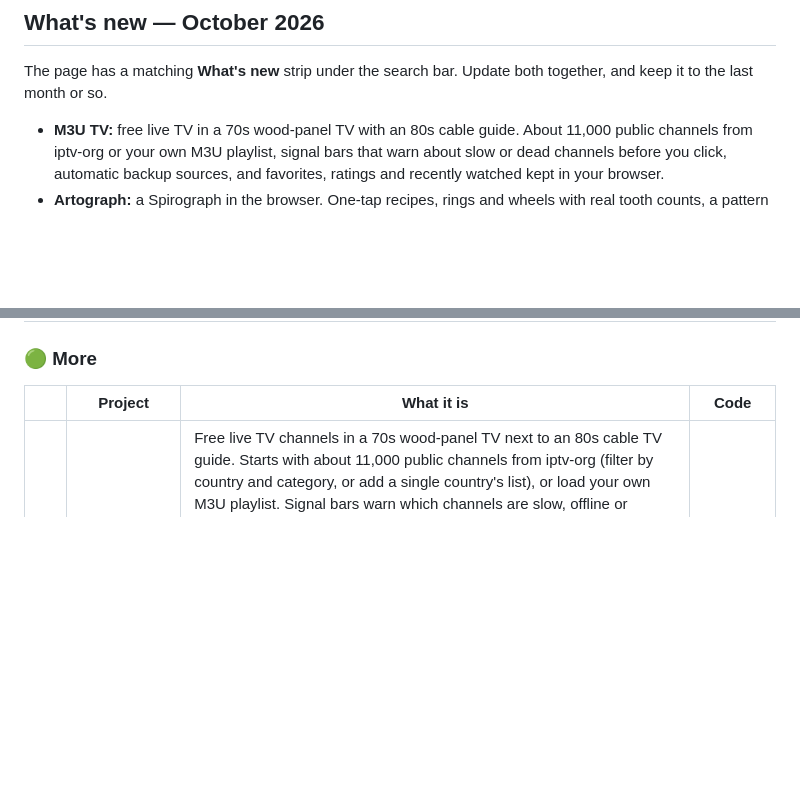
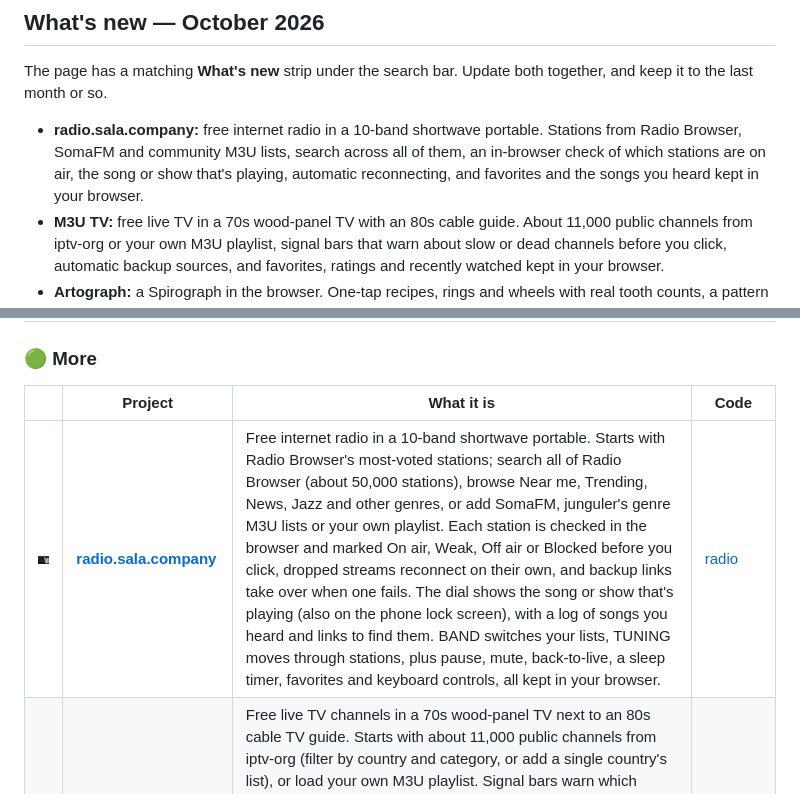
Before and after one commit to jamalxcode/sala-company-start-page, a Markdown page: README.md, 2 parts joined by grey strips. Drawn GitHub-style; pictures changed too: img/radio.jpg (added); blank space fills up the shorter version.

```diff
--- a/README.md
+++ b/README.md
@@ -10,6 +10,7 @@ The start page for all of Sala Company's browser projects: live world news, mark
 
 The page has a matching **What's new** strip under the search bar. Update both together, and keep it to the last month or so.
 
+- **radio.sala.company:** free internet radio in a 10-band shortwave portable. Stations from Radio Browser, SomaFM and community M3U lists, search across all of them, an in-browser check of which stations are on air, the song or show that's playing, automatic reconnecting, and favorites and the songs you heard kept in your browser.
 - **M3U TV:** free live TV in a 70s wood-panel TV with an 80s cable guide. About 11,000 public channels from iptv-org or your own M3U playlist, signal bars that warn about slow or dead channels before you click, automatic backup sources, and favorites, ratings and recently watched kept in your browser.
 - **Artograph:** a Spirograph in the browser. One-tap recipes, rings and wheels with real tooth counts, a pattern preview on every wheel, numbered pen holes, gel-pen colors, drag-to-crank drawing, rosettes, layers you can hide or recolor, gear clicks, PNG and SVG export and share links.
 - **Scene to Story:** record, upload or pick a YouTube clip up to a minute long, and the AI (Claude) writes the moment as prose, a poem or a screenplay. The video stays on your device, and the AI is paid for through your own OpenRouter account.
@@ -54,6 +55,7 @@ In the order the page shows them, most active first.
 
 | | Project | What it is | Code |
 |---|---|---|---|
+| <img src="img/radio.jpg" width="160" alt=""> | **[radio.sala.company](https://radio.sala.company)** | Free internet radio in a 10-band shortwave portable. Starts with Radio Browser's most-voted stations; search all of Radio Browser (about 50,000 stations), browse Near me, Trending, News, Jazz and other genres, or add SomaFM, junguler's genre M3U lists or your own playlist. Each station is checked in the browser and marked On air, Weak, Off air or Blocked before you click, dropped streams reconnect on their own, and backup links take over when one fails. The dial shows the song or show that's playing (also on the phone lock screen), with a log of songs you heard and links to find them. BAND switches your lists, TUNING moves through stations, plus pause, mute, back-to-live, a sleep timer, favorites and keyboard controls, all kept in your browser. | [radio](https://github.com/jamalxcode/radio) |
 | <img src="img/video.jpg" width="160" alt=""> | **[M3U TV](https://video.sala.company)** | Free live TV channels in a 70s wood-panel TV next to an 80s cable TV guide. Starts with about 11,000 public channels from iptv-org (filter by country and category, or add a single country's list), or load your own M3U playlist. Signal bars warn which channels are slow, offline or blocked in the browser before you click, GEO and PART-TIME tags flag geo-blocked and part-time channels, and a broken stream switches to a backup source on its own. A VCR-style display shows status, picture quality and how much video is loaded ahead. Channel numbers, a dial, keyboard and TV-remote controls, favorites, ratings and recently watched, all kept in your browser. | [video](https://github.com/jamalxcode/video) |
 | <img src="img/artograph.jpg" width="160" alt=""> | **[Artograph](https://art.sala.company)** | A Spirograph in the browser. Start from one of six one-tap recipes, or pick a ring and a wheel (real tooth counts, each wheel previewing its pattern), put the pen in one of the wheel's numbered holes and let it roll, or drag around the paper to crank it by hand. Gel-pen colors, white or black paper, rosettes, layers you can hide, recolor or delete, undo and redo, keyboard shortcuts, optional gear clicks and real-toy wobble, PNG (optionally transparent) and SVG export, copy image, and share links that carry the whole drawing. On phones the paper stays on top with the controls in tabs. | [art](https://github.com/jamalxcode/art) |
 | <img src="img/secret.jpg" width="160" alt=""> | **[Secret Emoji Messenger](https://secret.sala.company)** | Hide a secret message inside an emoji with invisible Unicode characters. | [hidetext](https://github.com/jamalxcode/hidetext) |
```
Also changed, not shown: 1 other file.
